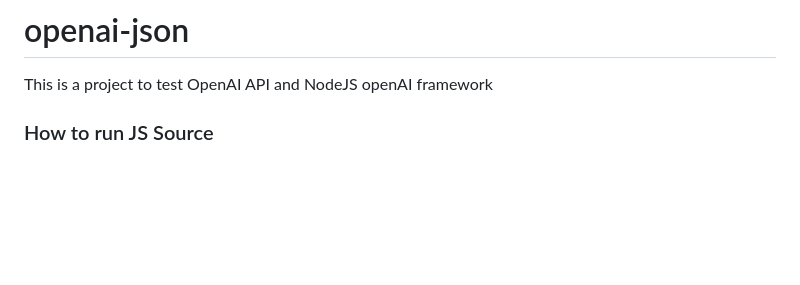
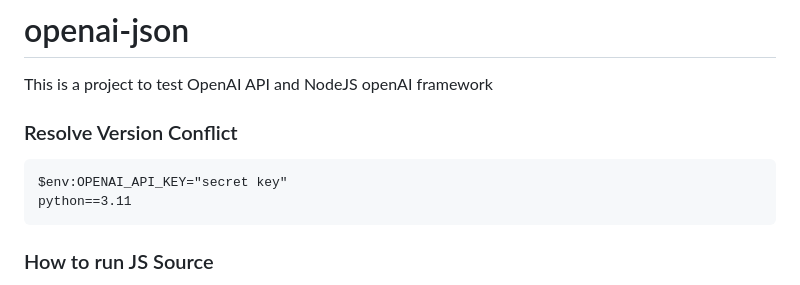
Before and after one commit to huyho09/openai-json, a Markdown page: README.md, the part around the change. GitHub-like rendering; blank space fills up the shorter version.

````diff
--- a/README.md
+++ b/README.md
@@ -2,6 +2,13 @@
 # openai-json
 
 This is a project to test OpenAI API and NodeJS openAI framework
+
+### Resolve Version Conflict
+
+```
+$env:OPENAI_API_KEY="secret key"
+python==3.11
+```
 
 ### How to run JS Source
 
````
